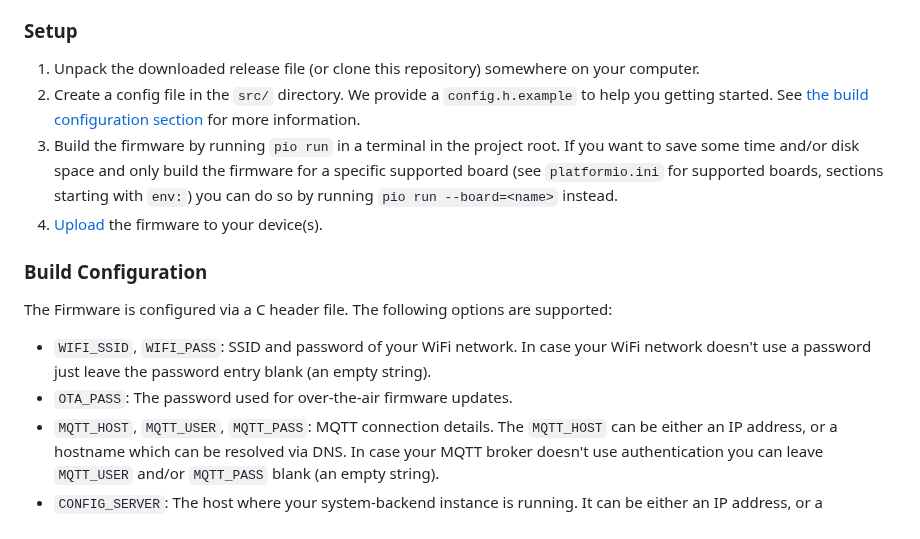
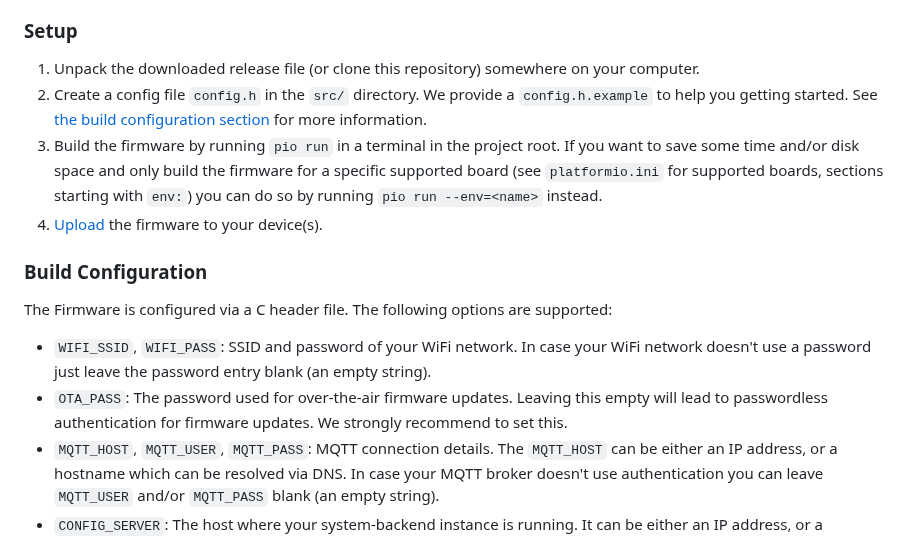
Before and after one commit to iot-home-control/firmware, a Markdown page: README.md, the part around the change. Rendered like a GitHub page.

Commit message:
update docu

```diff
--- a/README.md
+++ b/README.md
@@ -20,17 +20,17 @@ To compile the firmware you need:
 
 ### Setup
 1. Unpack the downloaded release file (or clone this repository) somewhere on your computer.
-1. Create a config file in the `src/` directory.
+1. Create a config file `config.h` in the `src/` directory.
    We provide a `config.h.example` to help you getting started.
    See [the build configuration section](#Build-Configuration) for more information.
 1. Build the firmware by running `pio run` in a terminal in the project root.
-   If you want to save some time and/or disk space and only build the firmware for a specific supported board (see `platformio.ini` for supported boards, sections starting with `env:`) you can do so by running `pio run --board=<name>` instead.
+   If you want to save some time and/or disk space and only build the firmware for a specific supported board (see `platformio.ini` for supported boards, sections starting with `env:`) you can do so by running `pio run --env=<name>` instead.
 1. [Upload](#upload) the firmware to your device(s).
 ### Build Configuration
 The Firmware is configured via a C header file. The following options are supported:
 - `WIFI_SSID`, `WIFI_PASS`: SSID and password of your WiFi network.
   In case your WiFi network doesn't use a password just leave the password entry blank (an empty string).
-- `OTA_PASS`: The password used for over-the-air firmware updates.
+- `OTA_PASS`: The password used for over-the-air firmware updates. Leaving this empty will lead to passwordless authentication for firmware updates. We strongly recommend to set this.
 - `MQTT_HOST`, `MQTT_USER`, `MQTT_PASS`: MQTT connection details.
   The `MQTT_HOST` can be either an IP address, or a hostname which can be resolved via DNS.
   In case your MQTT broker doesn't use authentication you can leave `MQTT_USER` and/or `MQTT_PASS` blank (an empty string).
```
